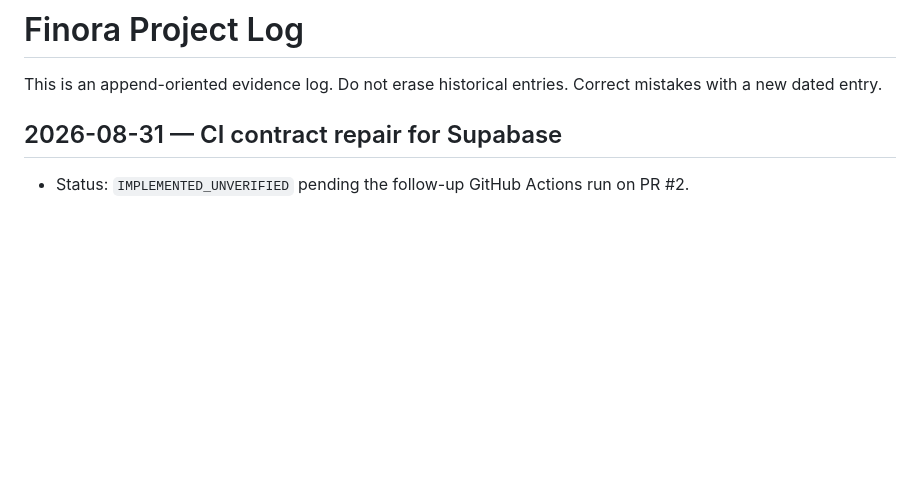
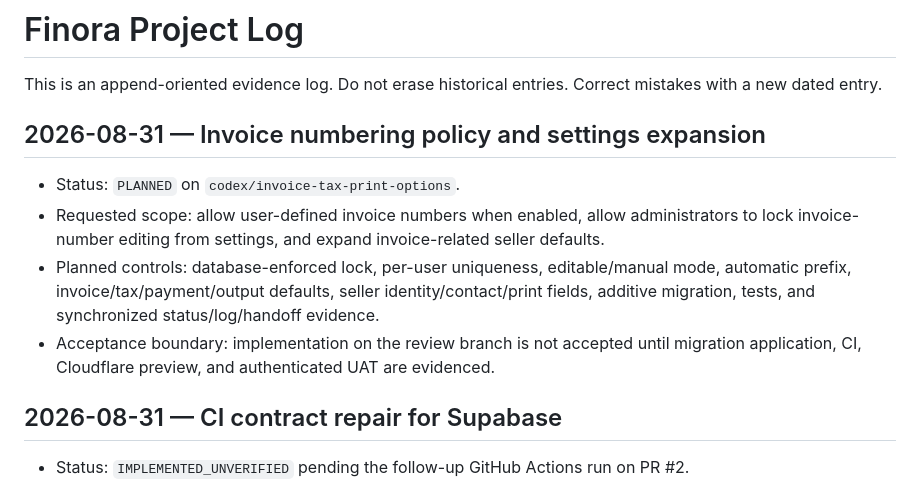
Before and after one commit to davoodmehraban89/Finora-Invoice, a Markdown page: docs/PROJECT_LOG.md, the part around the change. GitHub-like rendering; blank space fills up the shorter version.

Commit message:
docs: plan invoice numbering and settings expansion

```diff
--- a/docs/PROJECT_LOG.md
+++ b/docs/PROJECT_LOG.md
@@ -1,6 +1,13 @@
 # Finora Project Log
 
 This is an append-oriented evidence log. Do not erase historical entries. Correct mistakes with a new dated entry.
+
+## 2026-08-31 — Invoice numbering policy and settings expansion
+
+- Status: `PLANNED` on `codex/invoice-tax-print-options`.
+- Requested scope: allow user-defined invoice numbers when enabled, allow administrators to lock invoice-number editing from settings, and expand invoice-related seller defaults.
+- Planned controls: database-enforced lock, per-user uniqueness, editable/manual mode, automatic prefix, invoice/tax/payment/output defaults, seller identity/contact/print fields, additive migration, tests, and synchronized status/log/handoff evidence.
+- Acceptance boundary: implementation on the review branch is not accepted until migration application, CI, Cloudflare preview, and authenticated UAT are evidenced.
 
 ## 2026-08-31 — CI contract repair for Supabase
 
```
